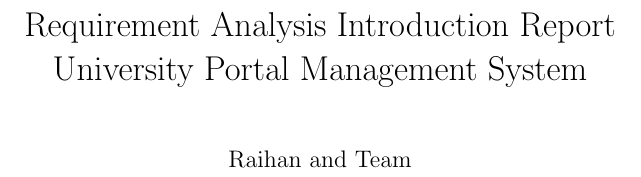
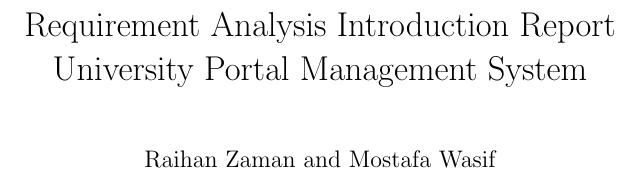
Before and after one commit to chronusvaultassistance/SE_Lab_Requirements_Analysis-, a LaTeX thesis (main.tex): part of page 1 of 5, cut so that both start at the same text. Compiled offline with pdfLaTeX.

Commit message:
Update main.tex
Updated Team members Name

```diff
--- a/main.tex
+++ b/main.tex
@@ -5,7 +5,7 @@
 \usepackage{enumitem} % For better lists
 
 \title{Requirement Analysis Introduction Report \\ University Portal Management System}
-\author{Raihan and Team}
+\author{Raihan Zaman and Mostafa Wasif}
 \date{ }
 
 \begin{document}
```
